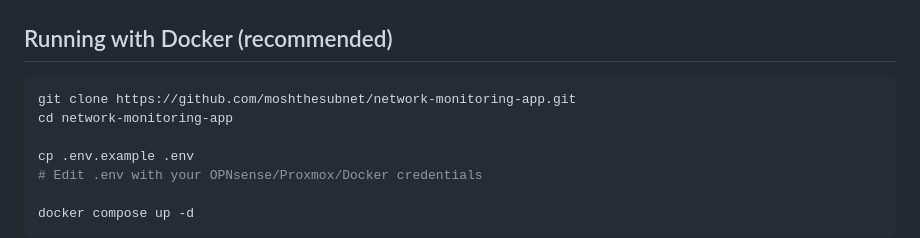
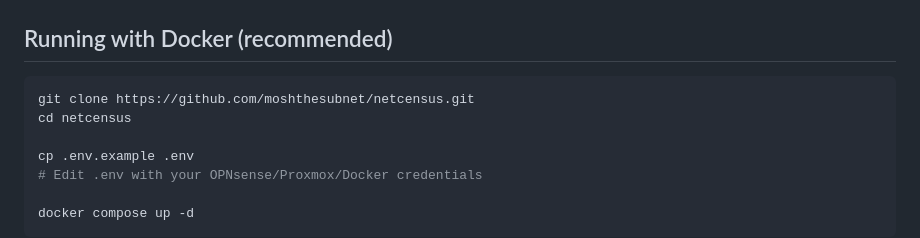
Before and after one commit to moshthesubnet/netcensus, a Markdown page: README.md, the part around the change. Rendered like a GitHub page.

Commit message:
Rename repo to netcensus in README clone URL
Co-Authored-By: Claude Opus 4.6 <noreply@anthropic.com>

````diff
--- a/README.md
+++ b/README.md
@@ -30,8 +30,8 @@ These are queried concurrently each scan cycle and merged into a SQLite-backed d
 ## Running with Docker (recommended)
 
 ```bash
-git clone https://github.com/moshthesubnet/network-monitoring-app.git
-cd network-monitoring-app
+git clone https://github.com/moshthesubnet/netcensus.git
+cd netcensus
 
 cp .env.example .env
 # Edit .env with your OPNsense/Proxmox/Docker credentials
````
